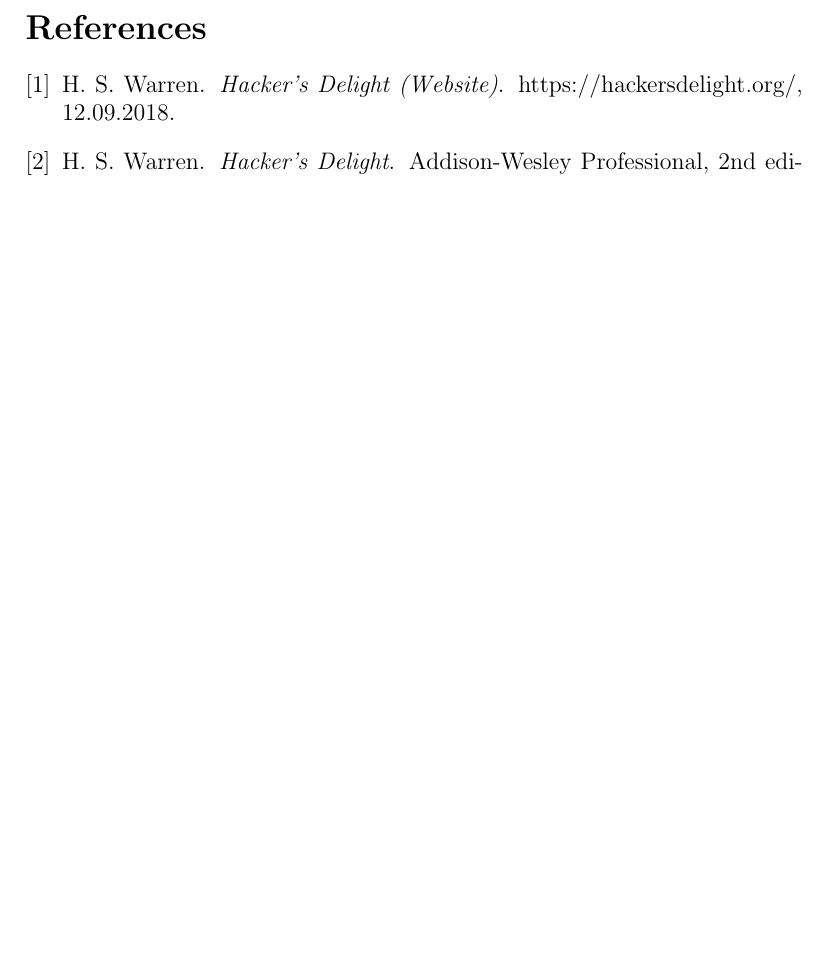
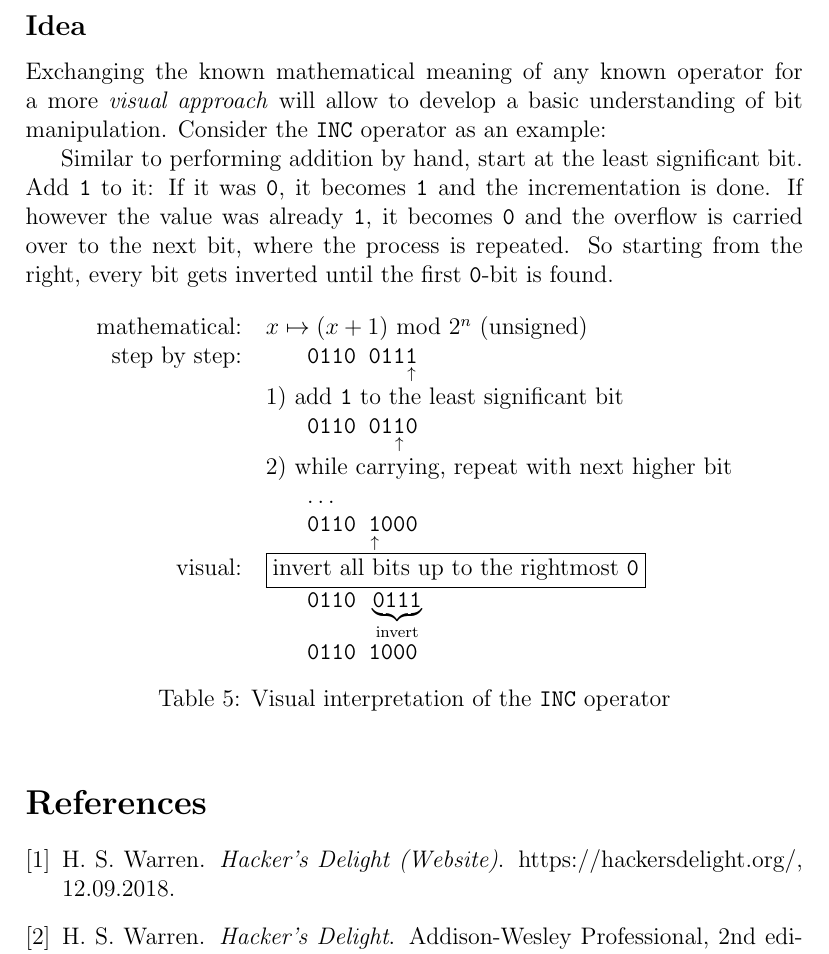
Before and after one commit to LucasForster/hackers-delight, a LaTeX paper (hackers-delight.tex, which reads content/3-rightmost.tex): part of page 6 of 6, cut at the place of the change, the shorter picture padded with empty space. Compiled offline with pdfLaTeX.

Commit message:
:memo: Write subsection "Idea"

```diff
--- a/content/3-rightmost.tex
+++ b/content/3-rightmost.tex
@@ -16,3 +16,46 @@
 While it is possible to understand why they work as they do,
 it is a completely different task to create these by yourself
 -- this needs a systematic approach.
+
+
+\subsection*{Idea}
+Exchanging the known mathematical meaning of any known operator
+for a more \emph{visual approach} will allow to develop
+a basic understanding of bit manipulation.
+Consider the \lstinline$INC$ operator as an example:
+
+Similar to performing addition by hand,
+start at the least significant bit.
+Add \lstinline$1$ to it:
+If it was \lstinline$0$, it becomes \lstinline$1$
+and the incrementation is done.
+If however the value was already \lstinline$1$, it becomes \lstinline$0$
+and the overflow is carried over to the next bit,
+where the process is repeated.
+So starting from the right, every bit gets inverted
+until the first \lstinline$0$-bit is found.
+
+\begin{table}[h]
+\centering
+\begin{tabular}{rl}
+mathematical:
+& $x \mapsto (x+1) \text{ mod } 2^n$ (unsigned)\\
+step by step:
+& \hspace{4ex}$\text{\lstinline$0110 011$}
+    \underset{\uparrow}{\text{\lstinline$1$}}$\\
+& 1) add \lstinline$1$ to the least significant bit\\
+& \hspace{4ex}$\text{\lstinline$0110 01$}
+    \underset{\uparrow}{\text{\lstinline$1$}}\text{\lstinline$0$}$\\
+& 2) while carrying, repeat with next higher bit\\
+& \hspace{4ex}$\dots$\\
+& \hspace{4ex}$\text{\lstinline$0110\ $}
+    \underset{\uparrow}{\text{\lstinline$1$}}\text{\lstinline$000$}$\\
+visual:
+& \fbox{invert all bits up to the rightmost \lstinline$0$}\\
+& \hspace{4ex}$\text{\lstinline$0110\ $}
+    \underbrace{\text{\lstinline$0111$}}_{\text{invert}}$\\
+& \hspace{4ex}\lstinline$0110 1000$
+\end{tabular}
+\caption{Visual interpretation of the \lstinline$INC$ operator}
+\label{table:INC}
+\end{table}
```
